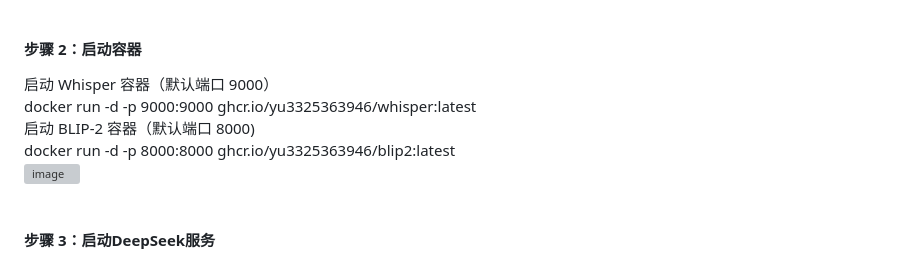
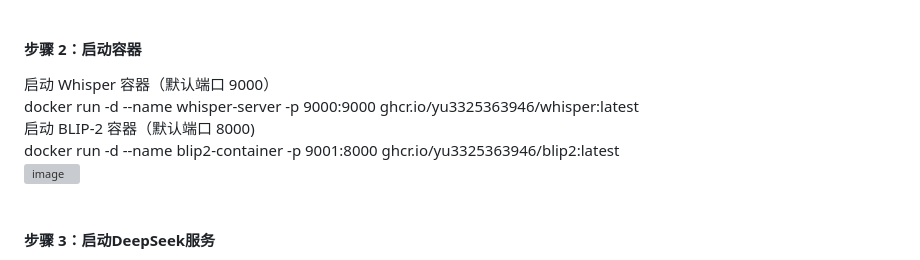
Before and after one commit to yu3325363946/EduVideoMind, a Markdown page: README.md, the part around the change. Rendered like a GitHub page; grey boxes are pictures that could not be loaded.

```diff
--- a/README.md
+++ b/README.md
@@ -59,10 +59,10 @@ docker pull ghcr.io/yu3325363946/blip2:latest<br>
 <img width="1214" height="531" alt="image" src="https://github.com/user-attachments/assets/1b14e609-4687-458a-b984-05d8d3cbbd01" /><br><br>
 
 #### 步骤 2：启动容器<br>
-启动 Whisper 容器（默认端口 9000）<br>
-docker run -d -p 9000:9000 ghcr.io/yu3325363946/whisper:latest<br>
-启动 BLIP-2 容器（默认端口 8000)<br>
-docker run -d -p 8000:8000 ghcr.io/yu3325363946/blip2:latest<br>
+ 启动 Whisper 容器（默认端口 9000）<br>
+docker run -d --name whisper-server -p 9000:9000 ghcr.io/yu3325363946/whisper:latest<br>
+ 启动 BLIP-2 容器（默认端口 8000)<br>
+docker run -d --name blip2-container -p 9001:8000 ghcr.io/yu3325363946/blip2:latest<br>
 <img width="1258" height="518" alt="image" src="https://github.com/user-attachments/assets/30d78a58-3c4a-4dea-981b-ded0ffd1fd1a" /><br><br>
 
 
```
